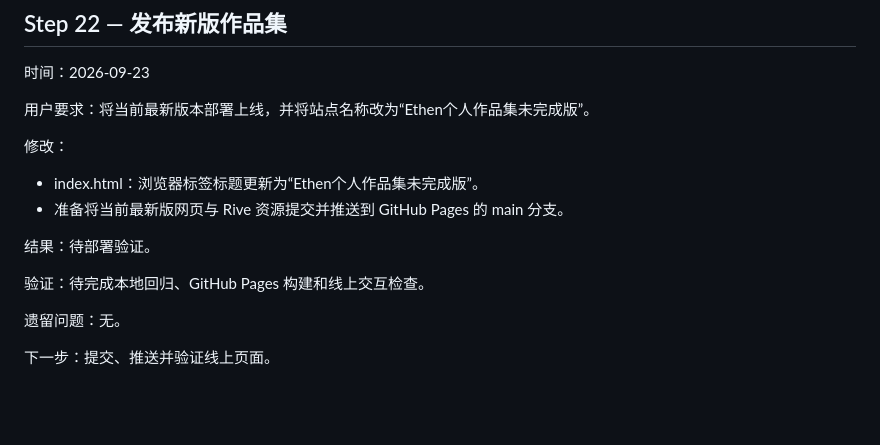
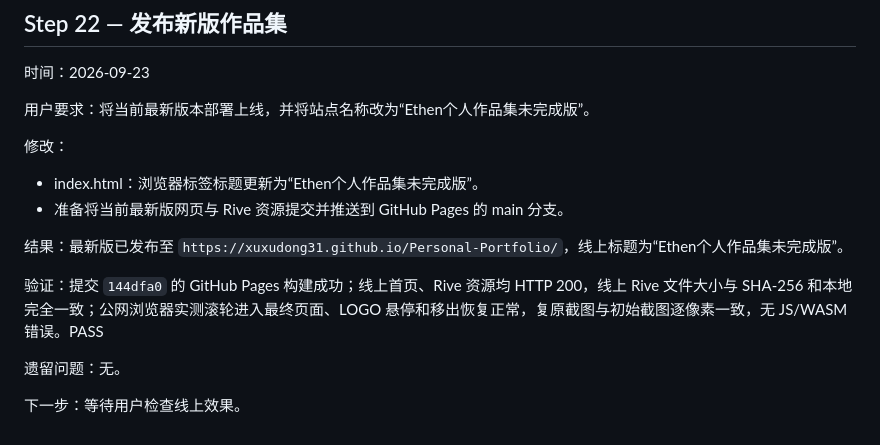
Before and after one commit to Xuxudong31/Personal-Portfolio, a Markdown page: AGENT_STATE.md, the part around the change. Drawn GitHub-style; blank space fills up the shorter version.

Commit message:
Record verified portfolio deployment

```diff
--- a/AGENT_STATE.md
+++ b/AGENT_STATE.md
@@ -387,10 +387,10 @@
 - index.html：浏览器标签标题更新为“Ethen个人作品集未完成版”。
 - 准备将当前最新版网页与 Rive 资源提交并推送到 GitHub Pages 的 main 分支。
 
-结果：待部署验证。
+结果：最新版已发布至 `https://xuxudong31.github.io/Personal-Portfolio/`，线上标题为“Ethen个人作品集未完成版”。
 
-验证：待完成本地回归、GitHub Pages 构建和线上交互检查。
+验证：提交 `144dfa0` 的 GitHub Pages 构建成功；线上首页、Rive 资源均 HTTP 200，线上 Rive 文件大小与 SHA-256 和本地完全一致；公网浏览器实测滚轮进入最终页面、LOGO 悬停和移出恢复正常，复原截图与初始截图逐像素一致，无 JS/WASM 错误。PASS
 
 遗留问题：无。
 
-下一步：提交、推送并验证线上页面。
+下一步：等待用户检查线上效果。
```
